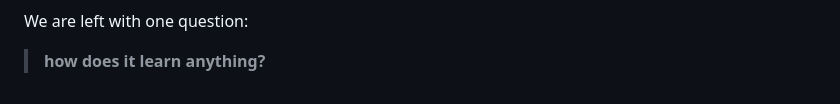
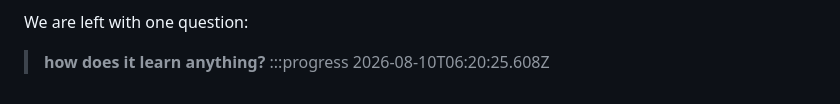
Before and after one commit to Harish-Shankar/harish-shankar.github.io, a Markdown page: posts/genealogy.md, the part around the change. Drawn GitHub-style.

Commit message:
small tweak:

```diff
--- a/posts/genealogy.md
+++ b/posts/genealogy.md
@@ -442,3 +442,4 @@ Much of the subsequent history of language-model architecture and systems engine
 
 We are left with one question:
 > **how does it learn anything?**
+:::progress 2026-08-10T06:20:25.608Z
```
